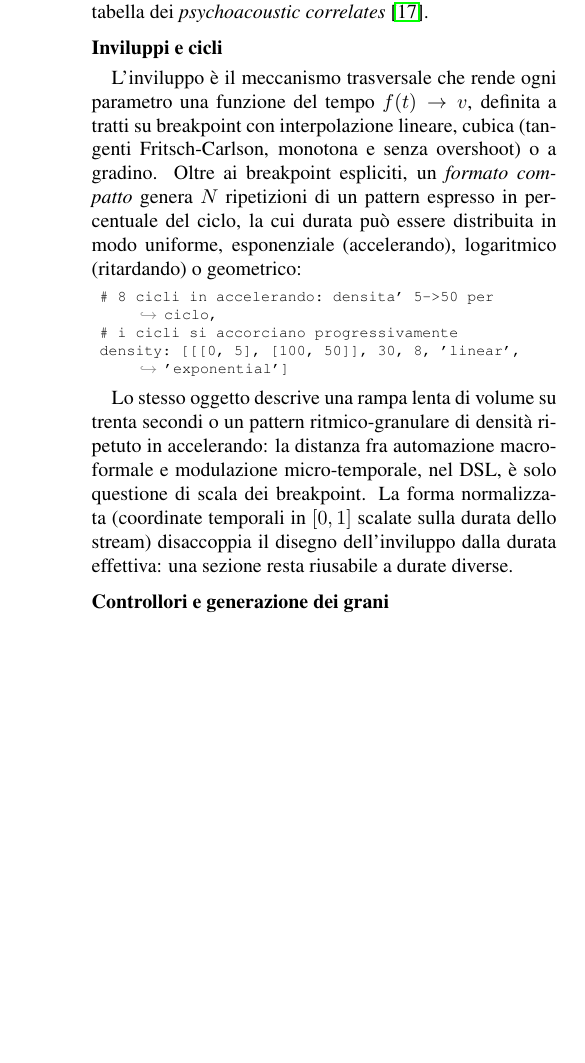
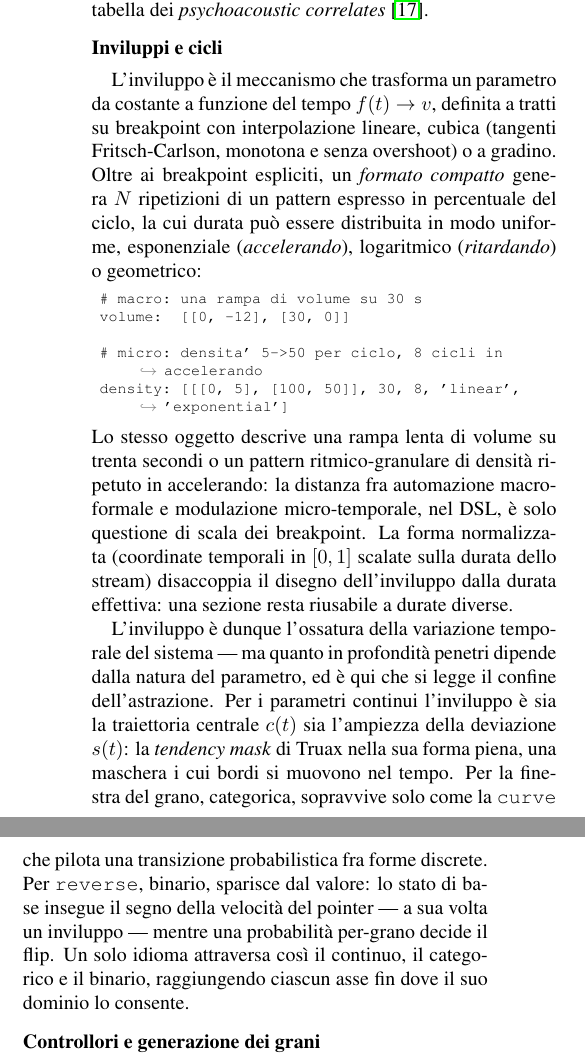
Before and after one commit to DMGiulioRomano/cim2026-granular-engine-paper, a LaTeX paper (paper/paper.tex): part of one column of page 3 of 8 before the commit and two parts of the columns of page 3 of 8 after it, the two joined at a grey line, cut so that both start at the same text, the shorter picture padded with empty space. Compiled offline with pdfLaTeX.

Commit message:
docs(paper): affina sez. 3 su astrazione Parameter e confine inviluppi
Distingue parametri smart (continui, tendency-mask piena) dalle eccezioni
categoriche/binarie (finestra, reverse, entry point). Esplicita s(t) come
inviluppo, aggiunge esempio macro/micro e paragrafo sul confine
dell'astrazione. Diagramma: frecce real-time tratteggiate.

```diff
--- a/paper/paper.tex
+++ b/paper/paper.tex
@@ -350,23 +354,24 @@ domanda empirica che si risolve solo provando: generando e
 riascoltando. La coppia rende operativa la tabella dei
 \emph{psychoacoustic correlates}~\cite{Truax1988}.
 
-\subsection{Inviluppi e cicli}
+\subsection{Inviluppi e cicli}\label{sec:inviluppi}
 
-L'inviluppo è il meccanismo trasversale che rende ogni parametro una
+L'inviluppo è il meccanismo che trasforma un parametro da costante a
 funzione del tempo $f(t)\to v$, definita a tratti su breakpoint con
 interpolazione lineare, cubica (tangenti Fritsch-Carlson, monotona e
 senza overshoot) o a gradino. Oltre ai breakpoint espliciti, un
 \emph{formato compatto} genera $N$ ripetizioni di un pattern espresso in
 percentuale del ciclo, la cui durata può essere distribuita in modo
-uniforme, esponenziale (accelerando), logaritmico (ritardando) o
-geometrico:
+uniforme, esponenziale (\emph{accelerando}), logaritmico
+(\emph{ritardando}) o geometrico:
 
 \begin{lstlisting}[language=,basicstyle=\ttfamily\fontsize{7.5}{9}\selectfont]
-# 8 cicli in accelerando: densita' 5->50 per ciclo,
-# i cicli si accorciano progressivamente
+# macro: una rampa di volume su 30 s
+volume:  [[0, -12], [30, 0]]
+
+# micro: densita' 5->50 per ciclo, 8 cicli in accelerando
 density: [[[0, 5], [100, 50]], 30, 8, 'linear', 'exponential']
 \end{lstlisting}
-
 Lo stesso oggetto descrive una rampa lenta di volume su trenta secondi o
 un pattern ritmico-granulare di densità ripetuto in accelerando: la
 distanza fra automazione macro-formale e modulazione micro-temporale,
@@ -374,6 +379,20 @@ nel DSL, è solo questione di scala dei breakpoint. La forma normalizzata
 (coordinate temporali in $[0,1]$ scalate sulla durata dello stream)
 disaccoppia il disegno dell'inviluppo dalla durata effettiva: una
 sezione resta riusabile a durate diverse.
+
+L'inviluppo è dunque l'ossatura della variazione temporale del
+sistema --- ma quanto in profondità penetri dipende dalla natura del
+parametro, ed è qui che si legge il confine dell'astrazione. Per i
+parametri continui l'inviluppo è sia la traiettoria centrale $c(t)$ sia
+l'ampiezza della deviazione $s(t)$: la \emph{tendency mask} di Truax
+nella sua forma piena, una maschera i cui bordi si muovono nel tempo.
+Per la finestra del grano, categorica, sopravvive solo come la
+\texttt{curve} che pilota una transizione probabilistica fra forme
+discrete. Per \texttt{reverse}, binario, sparisce dal valore: lo stato
+di base insegue il segno della velocità del pointer --- a sua volta un
+inviluppo --- mentre una probabilità per-grano decide il flip. Un solo
+idioma attraversa così il continuo, il categorico e il binario,
+raggiungendo ciascun asse fin dove il suo dominio lo consente.
 
 \subsection{Controllori e generazione dei grani}
 
```
Also changed, not shown: paper/paper.tex (40 more changed lines).
